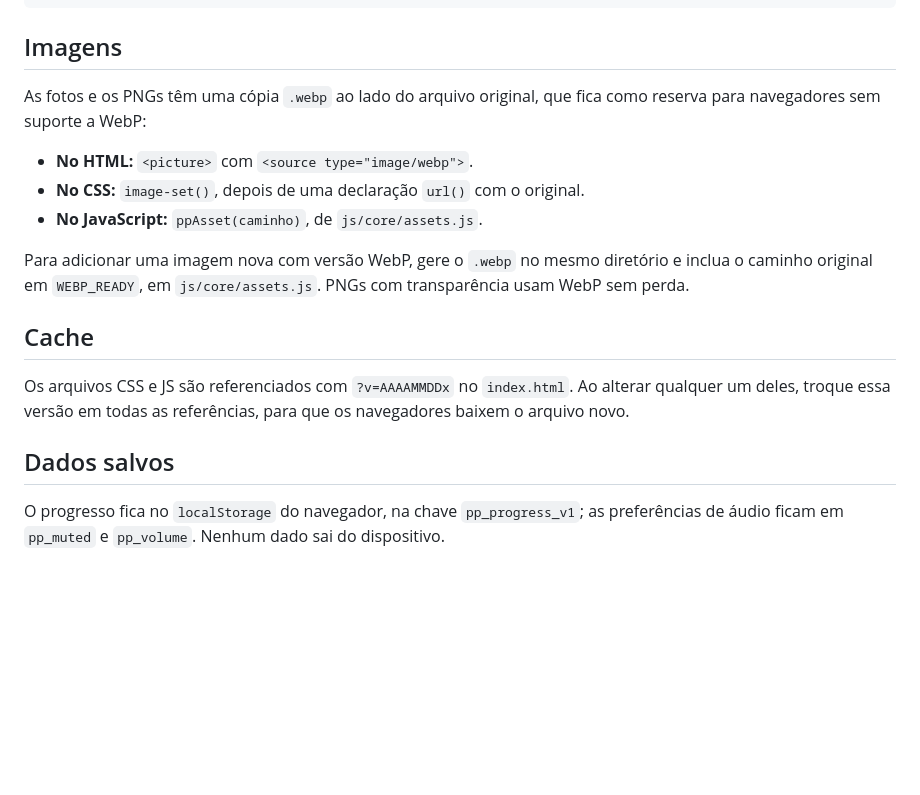
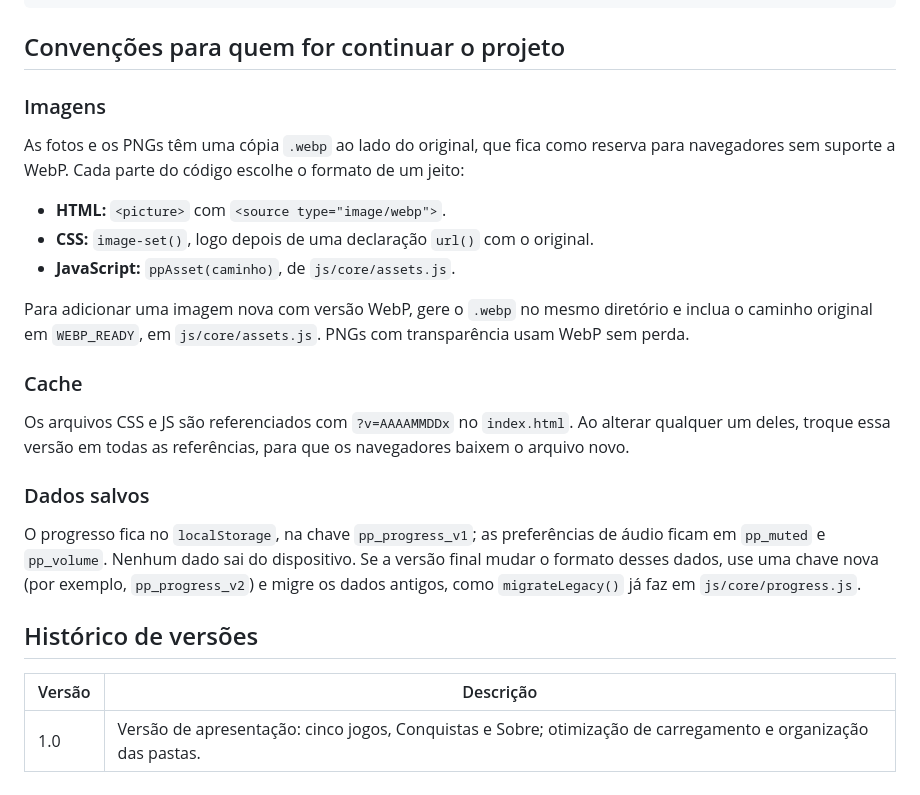
Before and after one commit to kaiojovane-dev/jogo-educacional, a Markdown page: README.md, the part around one of its changes. Drawn GitHub-style; blank space fills up the shorter version.

````diff
--- a/README.md
+++ b/README.md
@@ -63,20 +94,28 @@ Depois, abra http://localhost:5517. Qualquer servidor estático serve, inclusive
         └── construtores/      Figuras do Construtores de Palavras
 ```
 
-## Imagens
+## Convenções para quem for continuar o projeto
 
-As fotos e os PNGs têm uma cópia `.webp` ao lado do arquivo original, que fica como reserva para navegadores sem suporte a WebP:
+### Imagens
 
-- **No HTML:** `<picture>` com `<source type="image/webp">`.
-- **No CSS:** `image-set()`, depois de uma declaração `url()` com o original.
-- **No JavaScript:** `ppAsset(caminho)`, de `js/core/assets.js`.
+As fotos e os PNGs têm uma cópia `.webp` ao lado do original, que fica como reserva para navegadores sem suporte a WebP. Cada parte do código escolhe o formato de um jeito:
+
+- **HTML:** `<picture>` com `<source type="image/webp">`.
+- **CSS:** `image-set()`, logo depois de uma declaração `url()` com o original.
+- **JavaScript:** `ppAsset(caminho)`, de `js/core/assets.js`.
 
 Para adicionar uma imagem nova com versão WebP, gere o `.webp` no mesmo diretório e inclua o caminho original em `WEBP_READY`, em `js/core/assets.js`. PNGs com transparência usam WebP sem perda.
 
-## Cache
+### Cache
 
 Os arquivos CSS e JS são referenciados com `?v=AAAAMMDDx` no `index.html`. Ao alterar qualquer um deles, troque essa versão em todas as referências, para que os navegadores baixem o arquivo novo.
 
-## Dados salvos
+### Dados salvos
 
-O progresso fica no `localStorage` do navegador, na chave `pp_progress_v1`; as preferências de áudio ficam em `pp_muted` e `pp_volume`. Nenhum dado sai do dispositivo.
+O progresso fica no `localStorage`, na chave `pp_progress_v1`; as preferências de áudio ficam em `pp_muted` e `pp_volume`. Nenhum dado sai do dispositivo. Se a versão final mudar o formato desses dados, use uma chave nova (por exemplo, `pp_progress_v2`) e migre os dados antigos, como `migrateLegacy()` já faz em `js/core/progress.js`.
+
+## Histórico de versões
+
+| Versão | Descrição |
+|--------|-----------|
+| 1.0 | Versão de apresentação: cinco jogos, Conquistas e Sobre; otimização de carregamento e organização das pastas. |
````
Also changed, not shown: other parts of README.md (+40 -9 lines).
